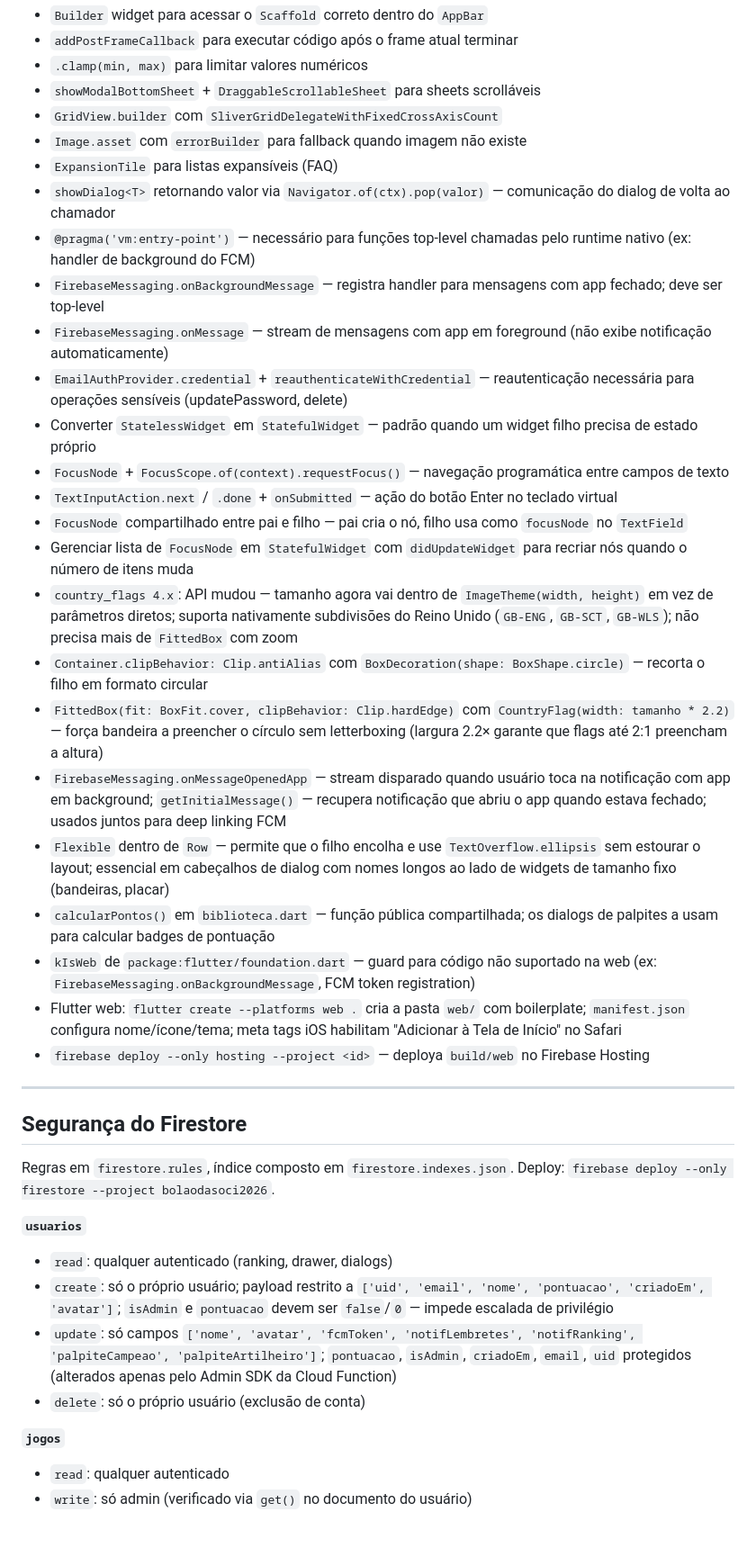
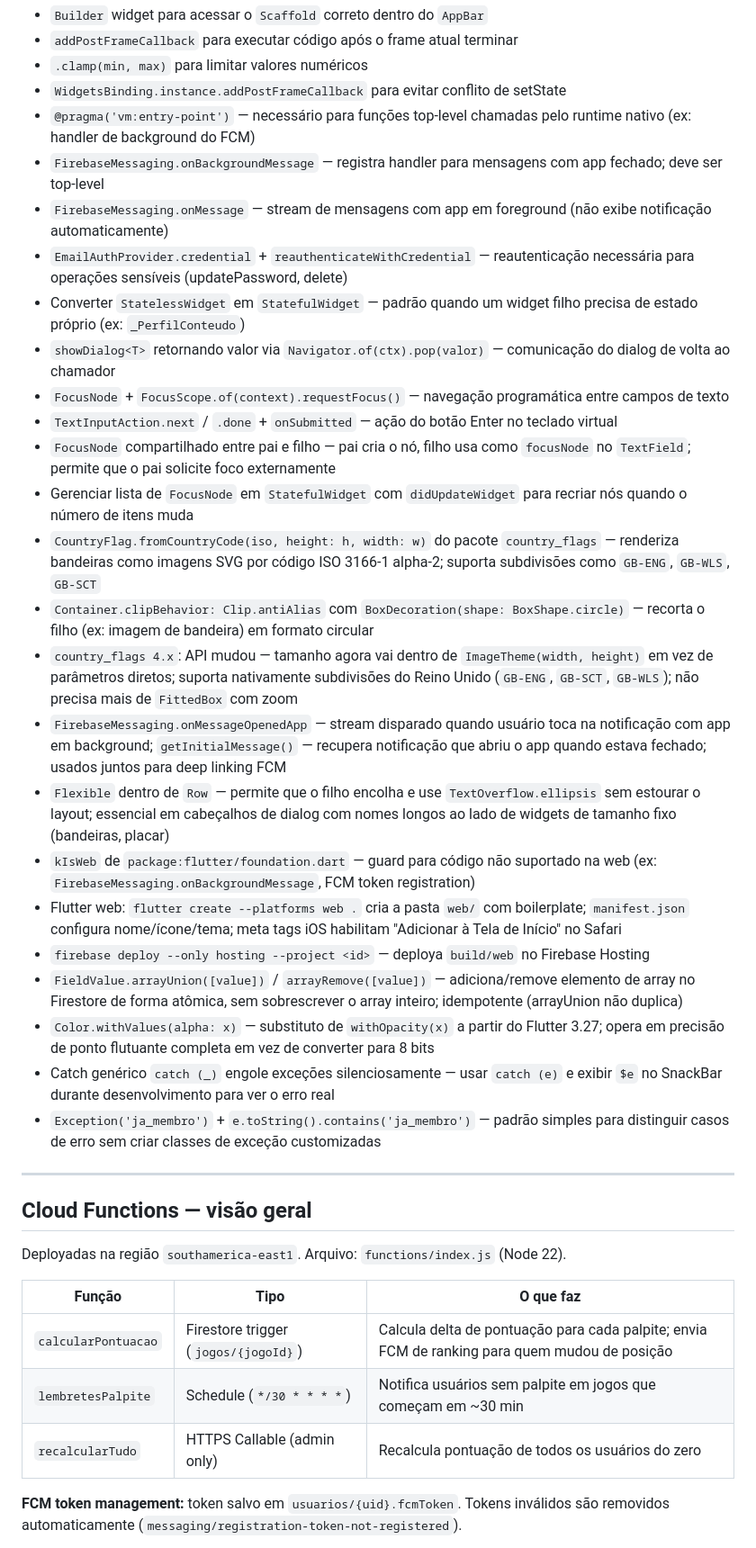
Before and after one commit to luizguilhrme/bolao-copa-2026, a Markdown page: resumo_bolao_copa_2026.md, the part around one of its changes. Shown at 90% size. Drawn GitHub-style.

Commit message:
docs: cria/atualiza resumo_bolao_copa_2026.md com feature de grupos e filtro de tabela

```diff
--- a/resumo_bolao_copa_2026.md
+++ b/resumo_bolao_copa_2026.md
@@ -494,43 +500,41 @@ O código usava `.doc(jogo.id.toString())` assumindo que o ID do documento Fires
 - `Builder` widget para acessar o `Scaffold` correto dentro do `AppBar`
 - `addPostFrameCallback` para executar código após o frame atual terminar
 - `.clamp(min, max)` para limitar valores numéricos
-- `showModalBottomSheet` + `DraggableScrollableSheet` para sheets scrolláveis
-- `GridView.builder` com `SliverGridDelegateWithFixedCrossAxisCount`
-- `Image.asset` com `errorBuilder` para fallback quando imagem não existe
-- `ExpansionTile` para listas expansíveis (FAQ)
-- `showDialog<T>` retornando valor via `Navigator.of(ctx).pop(valor)` — comunicação do dialog de volta ao chamador
+- `WidgetsBinding.instance.addPostFrameCallback` para evitar conflito de setState
 - `@pragma('vm:entry-point')` — necessário para funções top-level chamadas pelo runtime nativo (ex: handler de background do FCM)
 - `FirebaseMessaging.onBackgroundMessage` — registra handler para mensagens com app fechado; deve ser top-level
 - `FirebaseMessaging.onMessage` — stream de mensagens com app em foreground (não exibe notificação automaticamente)
 - `EmailAuthProvider.credential` + `reauthenticateWithCredential` — reautenticação necessária para operações sensíveis (updatePassword, delete)
-- Converter `StatelessWidget` em `StatefulWidget` — padrão quando um widget filho precisa de estado próprio
+- Converter `StatelessWidget` em `StatefulWidget` — padrão quando um widget filho precisa de estado próprio (ex: `_PerfilConteudo`)
+- `showDialog<T>` retornando valor via `Navigator.of(ctx).pop(valor)` — comunicação do dialog de volta ao chamador
 - `FocusNode` + `FocusScope.of(context).requestFocus()` — navegação programática entre campos de texto
 - `TextInputAction.next` / `.done` + `onSubmitted` — ação do botão Enter no teclado virtual
-- `FocusNode` compartilhado entre pai e filho — pai cria o nó, filho usa como `focusNode` no `TextField`
+- `FocusNode` compartilhado entre pai e filho — pai cria o nó, filho usa como `focusNode` no `TextField`; permite que o pai solicite foco externamente
 - Gerenciar lista de `FocusNode` em `StatefulWidget` com `didUpdateWidget` para recriar nós quando o número de itens muda
+- `CountryFlag.fromCountryCode(iso, height: h, width: w)` do pacote `country_flags` — renderiza bandeiras como imagens SVG por código ISO 3166-1 alpha-2; suporta subdivisões como `GB-ENG`, `GB-WLS`, `GB-SCT`
+- `Container.clipBehavior: Clip.antiAlias` com `BoxDecoration(shape: BoxShape.circle)` — recorta o filho (ex: imagem de bandeira) em formato circular
 - `country_flags 4.x`: API mudou — tamanho agora vai dentro de `ImageTheme(width, height)` em vez de parâmetros diretos; suporta nativamente subdivisões do Reino Unido (`GB-ENG`, `GB-SCT`, `GB-WLS`); não precisa mais de `FittedBox` com zoom
-- `Container.clipBehavior: Clip.antiAlias` com `BoxDecoration(shape: BoxShape.circle)` — recorta o filho em formato circular
-- `FittedBox(fit: BoxFit.cover, clipBehavior: Clip.hardEdge)` com `CountryFlag(width: tamanho * 2.2)` — força bandeira a preencher o círculo sem letterboxing (largura 2.2× garante que flags até 2:1 preencham a altura)
 - `FirebaseMessaging.onMessageOpenedApp` — stream disparado quando usuário toca na notificação com app em background; `getInitialMessage()` — recupera notificação que abriu o app quando estava fechado; usados juntos para deep linking FCM
 - `Flexible` dentro de `Row` — permite que o filho encolha e use `TextOverflow.ellipsis` sem estourar o layout; essencial em cabeçalhos de dialog com nomes longos ao lado de widgets de tamanho fixo (bandeiras, placar)
-- `calcularPontos()` em `biblioteca.dart` — função pública compartilhada; os dialogs de palpites a usam para calcular badges de pontuação
 - `kIsWeb` de `package:flutter/foundation.dart` — guard para código não suportado na web (ex: `FirebaseMessaging.onBackgroundMessage`, FCM token registration)
 - Flutter web: `flutter create --platforms web .` cria a pasta `web/` com boilerplate; `manifest.json` configura nome/ícone/tema; meta tags iOS habilitam "Adicionar à Tela de Início" no Safari
 - `firebase deploy --only hosting --project <id>` — deploya `build/web` no Firebase Hosting
+- `FieldValue.arrayUnion([value])` / `arrayRemove([value])` — adiciona/remove elemento de array no Firestore de forma atômica, sem sobrescrever o array inteiro; idempotente (arrayUnion não duplica)
+- `Color.withValues(alpha: x)` — substituto de `withOpacity(x)` a partir do Flutter 3.27; opera em precisão de ponto flutuante completa em vez de converter para 8 bits
+- Catch genérico `catch (_)` engole exceções silenciosamente — usar `catch (e)` e exibir `$e` no SnackBar durante desenvolvimento para ver o erro real
+- `Exception('ja_membro')` + `e.toString().contains('ja_membro')` — padrão simples para distinguir casos de erro sem criar classes de exceção customizadas
 
 ---
 
-## Segurança do Firestore
+## Cloud Functions — visão geral
 
-Regras em `firestore.rules`, índice composto em `firestore.indexes.json`. Deploy: `firebase deploy --only firestore --project bolaodasoci2026`.
+Deployadas na região `southamerica-east1`. Arquivo: `functions/index.js` (Node 22).
 
-**`usuarios`**
-- `read`: qualquer autenticado (ranking, drawer, dialogs)
-- `create`: só o próprio usuário; payload restrito a `['uid', 'email', 'nome', 'pontuacao', 'criadoEm', 'avatar']`; `isAdmin` e `pontuacao` devem ser `false`/`0` — impede escalada de privilégio
-- `update`: só campos `['nome', 'avatar', 'fcmToken', 'notifLembretes', 'notifRanking', 'palpiteCampeao', 'palpiteArtilheiro']`; `pontuacao`, `isAdmin`, `criadoEm`, `email`, `uid` protegidos (alterados apenas pelo Admin SDK da Cloud Function)
-- `delete`: só o próprio usuário (exclusão de conta)
+| Função | Tipo | O que faz |
+|---|---|---|
+| `calcularPontuacao` | Firestore trigger (`jogos/{jogoId}`) | Calcula delta de pontuação para cada palpite; envia FCM de ranking para quem mudou de posição |
+| `lembretesPalpite` | Schedule (`*/30 * * * *`) | Notifica usuários sem palpite em jogos que começam em ~30 min |
+| `recalcularTudo` | HTTPS Callable (admin only) | Recalcula pontuação de todos os usuários do zero |
 
-**`jogos`**
-- `read`: qualquer autenticado
-- `write`: só admin (verificado via `get()` no documento do usuário)
+**FCM token management:** token salvo em `usuarios/{uid}.fcmToken`. Tokens inválidos são removidos automaticamente (`messaging/registration-token-not-registered`).
 
```
Also changed, not shown: other parts of resumo_bolao_copa_2026.md (+83 -86 lines).
